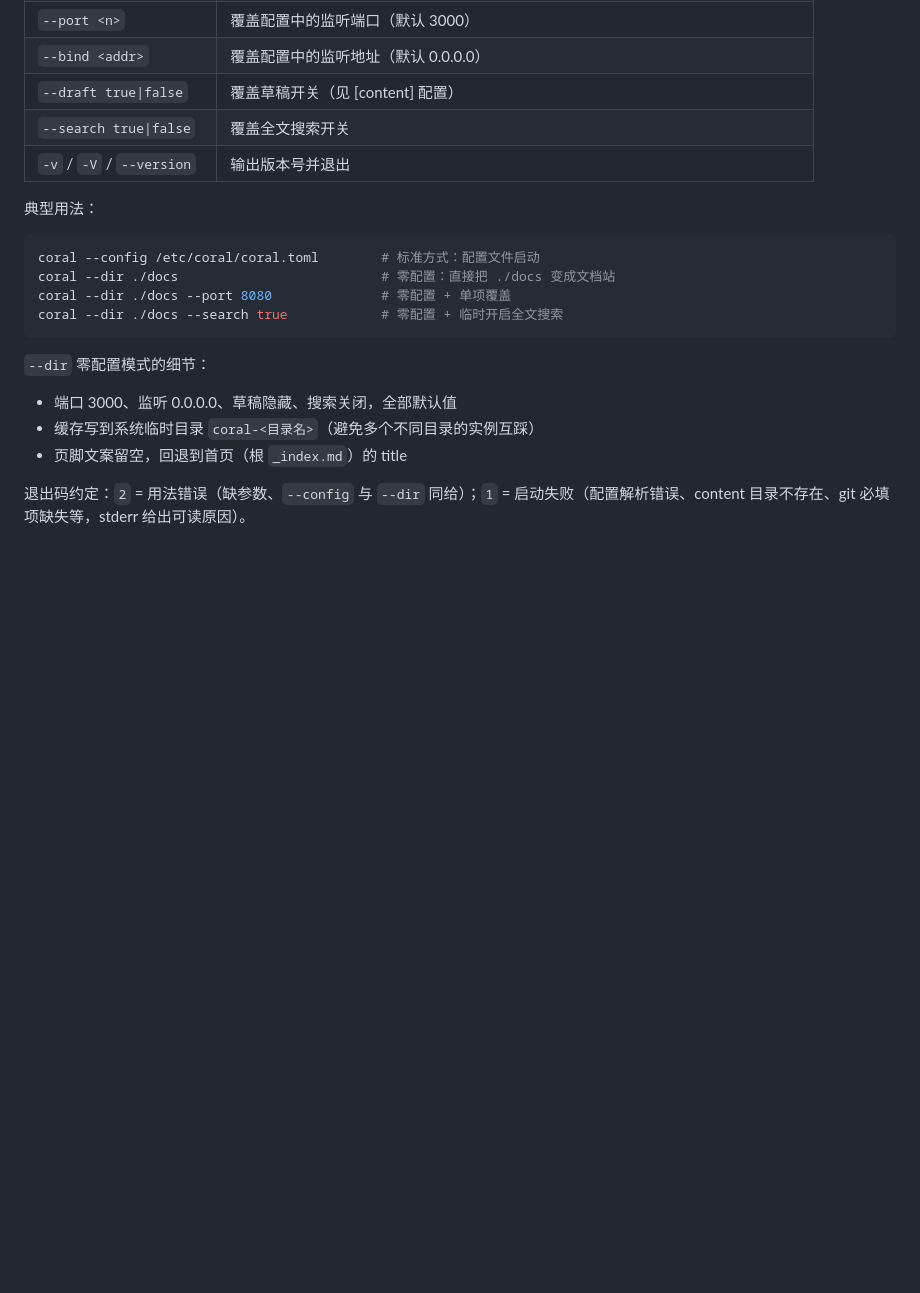
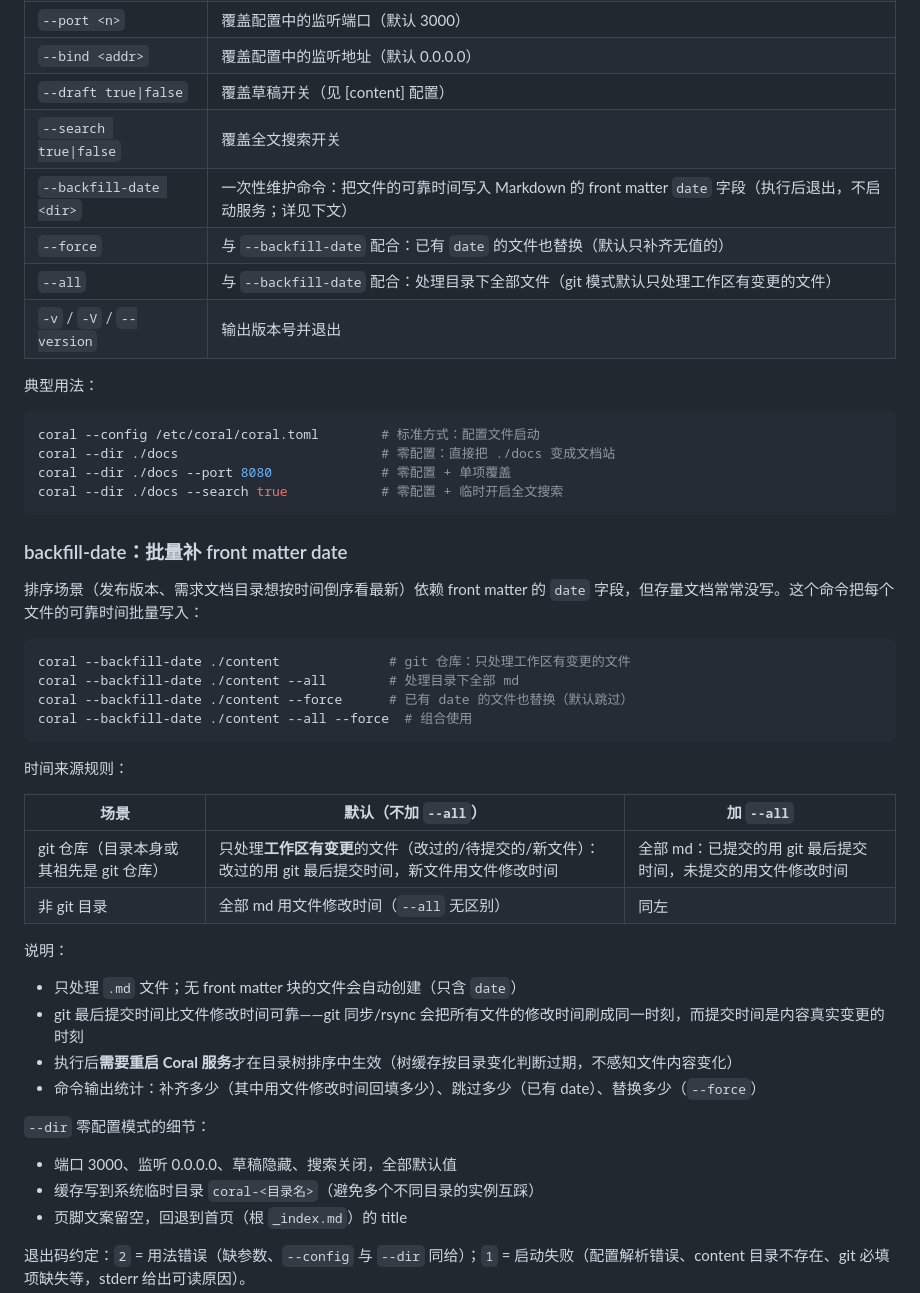
Before and after one commit to haoxz11/coral, a Markdown page: README.md, the part around the change. Rendered like a GitHub page; blank space fills up the shorter version.

Commit message:
README 使用文档补 backfill-date 命令说明
命令行表格新增 --backfill-date/--force/--all 三参数；新增
backfill-date 小节：用法示例、时间来源规则表（git 变更集/
全量/非 git）、生效说明（需重启）与统计输出。

````diff
--- a/README.md
+++ b/README.md
@@ -107,6 +107,9 @@ coral [选项]
 | `--bind <addr>` | 覆盖配置中的监听地址（默认 0.0.0.0） |
 | `--draft true\|false` | 覆盖草稿开关（见 [content] 配置） |
 | `--search true\|false` | 覆盖全文搜索开关 |
+| `--backfill-date <dir>` | 一次性维护命令：把文件的可靠时间写入 Markdown 的 front matter `date` 字段（执行后退出，不启动服务；详见下文） |
+| `--force` | 与 `--backfill-date` 配合：已有 `date` 的文件也替换（默认只补齐无值的） |
+| `--all` | 与 `--backfill-date` 配合：处理目录下全部文件（git 模式默认只处理工作区有变更的文件） |
 | `-v` / `-V` / `--version` | 输出版本号并退出 |
 
 典型用法：
@@ -117,6 +120,31 @@ coral --dir ./docs                          # 零配置：直接把 ./docs 变
 coral --dir ./docs --port 8080              # 零配置 + 单项覆盖
 coral --dir ./docs --search true            # 零配置 + 临时开启全文搜索
 ```
+
+### backfill-date：批量补 front matter date
+
+排序场景（发布版本、需求文档目录想按时间倒序看最新）依赖 front matter 的 `date` 字段，但存量文档常常没写。这个命令把每个文件的可靠时间批量写入：
+
+```bash
+coral --backfill-date ./content              # git 仓库：只处理工作区有变更的文件
+coral --backfill-date ./content --all        # 处理目录下全部 md
+coral --backfill-date ./content --force      # 已有 date 的文件也替换（默认跳过）
+coral --backfill-date ./content --all --force  # 组合使用
+```
+
+时间来源规则：
+
+| 场景 | 默认（不加 `--all`） | 加 `--all` |
+|---|---|---|
+| git 仓库（目录本身或其祖先是 git 仓库） | 只处理**工作区有变更**的文件（改过的/待提交的/新文件）：改过的用 git 最后提交时间，新文件用文件修改时间 | 全部 md：已提交的用 git 最后提交时间，未提交的用文件修改时间 |
+| 非 git 目录 | 全部 md 用文件修改时间（`--all` 无区别） | 同左 |
+
+说明：
+
+- 只处理 `.md` 文件；无 front matter 块的文件会自动创建（只含 `date`）
+- git 最后提交时间比文件修改时间可靠——git 同步/rsync 会把所有文件的修改时间刷成同一时刻，而提交时间是内容真实变更的时刻
+- 执行后**需要重启 Coral 服务**才在目录树排序中生效（树缓存按目录变化判断过期，不感知文件内容变化）
+- 命令输出统计：补齐多少（其中用文件修改时间回填多少）、跳过多少（已有 date）、替换多少（`--force`）
 
 `--dir` 零配置模式的细节：
 
````
